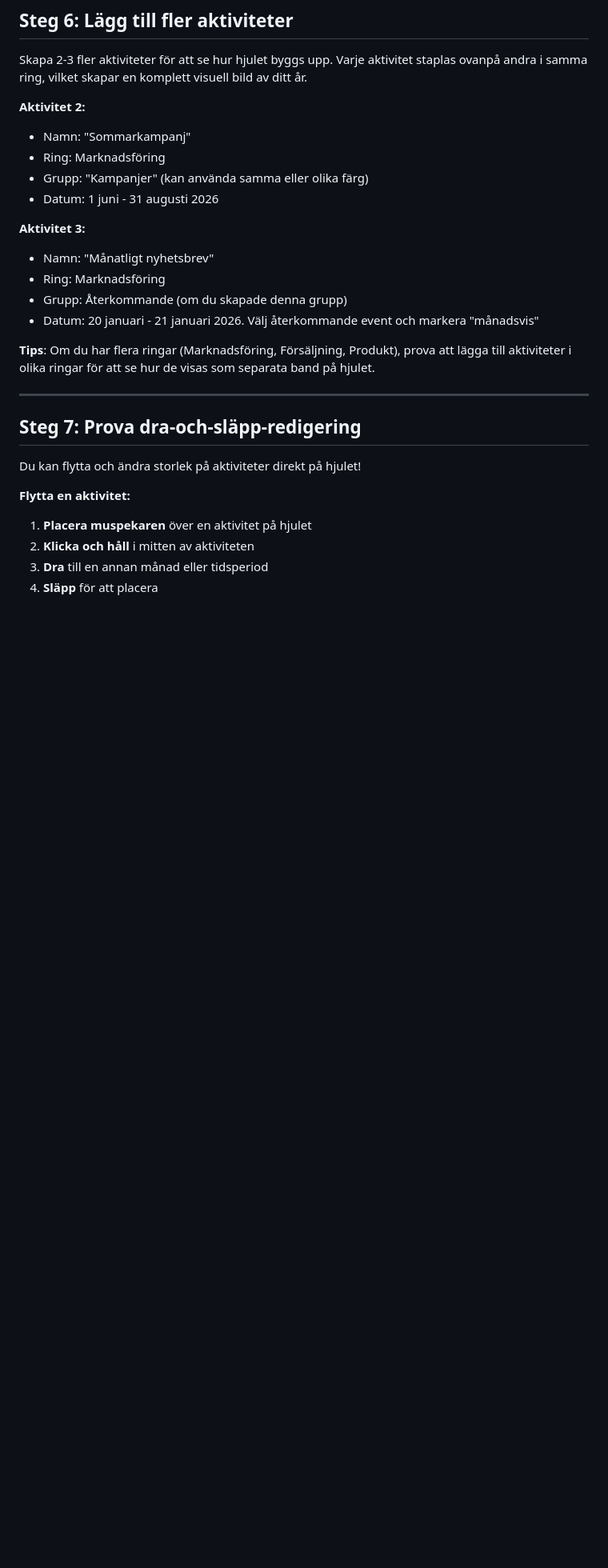
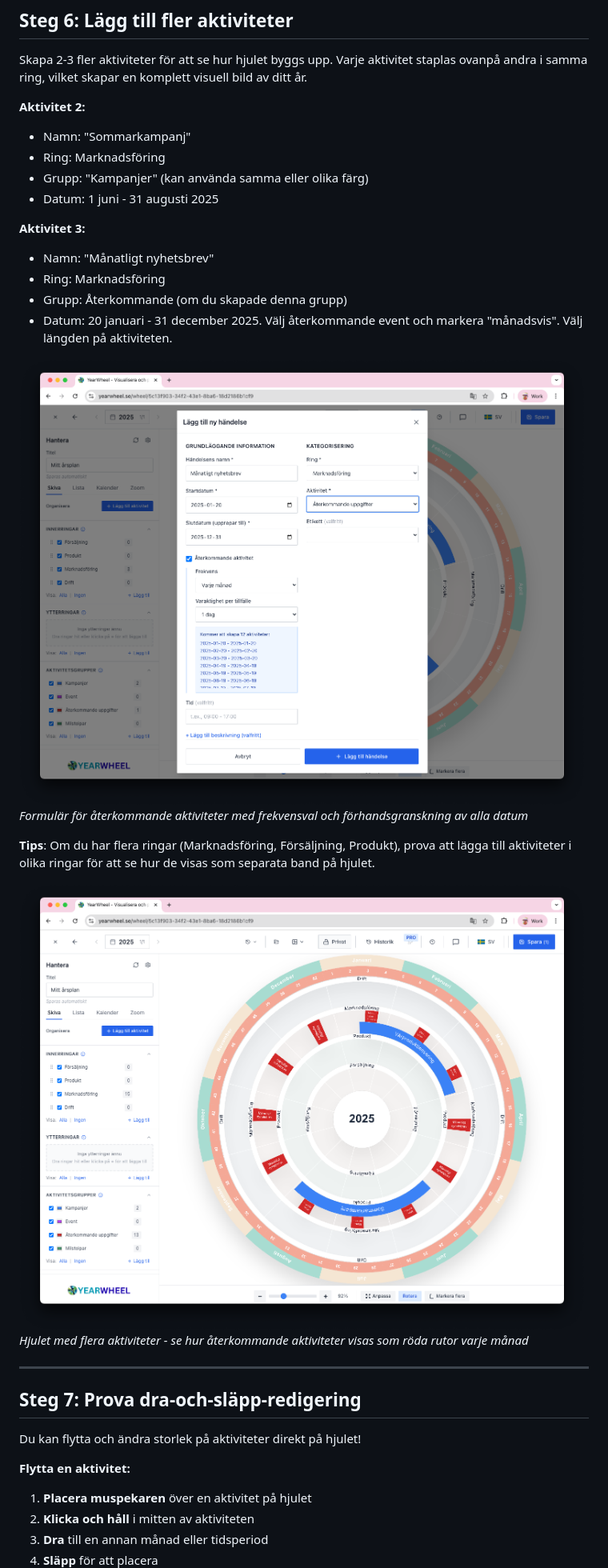
Before and after one commit to AgileVentures/year_wheel_project, a Markdown page: docs/guides/01_QUICK_START_sv.md, the part around one of its changes. Shown at 80% size. GitHub-like rendering; pictures changed too: docs/guides/images/QUICK_START_10_create_recurring_activity.png (added), docs/guides/images/QUICK_START_11_editor_with_changes_03.png (added); blank space fills up the shorter version.

Commit message:
Add screenshots to Quick Start guide

```diff
--- a/docs/guides/01_QUICK_START_sv.md
+++ b/docs/guides/01_QUICK_START_sv.md
@@ -96,15 +121,21 @@ Skapa 2-3 fler aktiviteter för att se hur hjulet byggs upp. Varje aktivitet sta
 - Namn: "Sommarkampanj"
 - Ring: Marknadsföring
 - Grupp: "Kampanjer" (kan använda samma eller olika färg)
-- Datum: 1 juni - 31 augusti 2026
+- Datum: 1 juni - 31 augusti 2025
 
 **Aktivitet 3:**
 - Namn: "Månatligt nyhetsbrev"
 - Ring: Marknadsföring
 - Grupp: Återkommande (om du skapade denna grupp)
-- Datum: 20 januari - 21 januari 2026. Välj återkommande event och markera "månadsvis"
+- Datum: 20 januari - 31 december 2025. Välj återkommande event och markera "månadsvis". Välj längden på aktiviteten.
+
+![Skapa återkommande aktivitet](images/QUICK_START_10_create_recurring_activity.png)
+*Formulär för återkommande aktiviteter med frekvensval och förhandsgranskning av alla datum*
 
 **Tips**: Om du har flera ringar (Marknadsföring, Försäljning, Produkt), prova att lägga till aktiviteter i olika ringar för att se hur de visas som separata band på hjulet.
+
+![Hjul med flera aktiviteter](images/QUICK_START_11_editor_with_changes_03.png)
+*Hjulet med flera aktiviteter - se hur återkommande aktiviteter visas som röda rutor varje månad*
 
 ---
 
```
Also changed, not shown: other parts of docs/guides/01_QUICK_START_sv.md (+34 -3 lines), docs/guides/images/QUICK_START_12_drag_and_drop.png (added), docs/guides/images/QUICK_START_13_drag_and_drop_zoomed_in.png (added).
